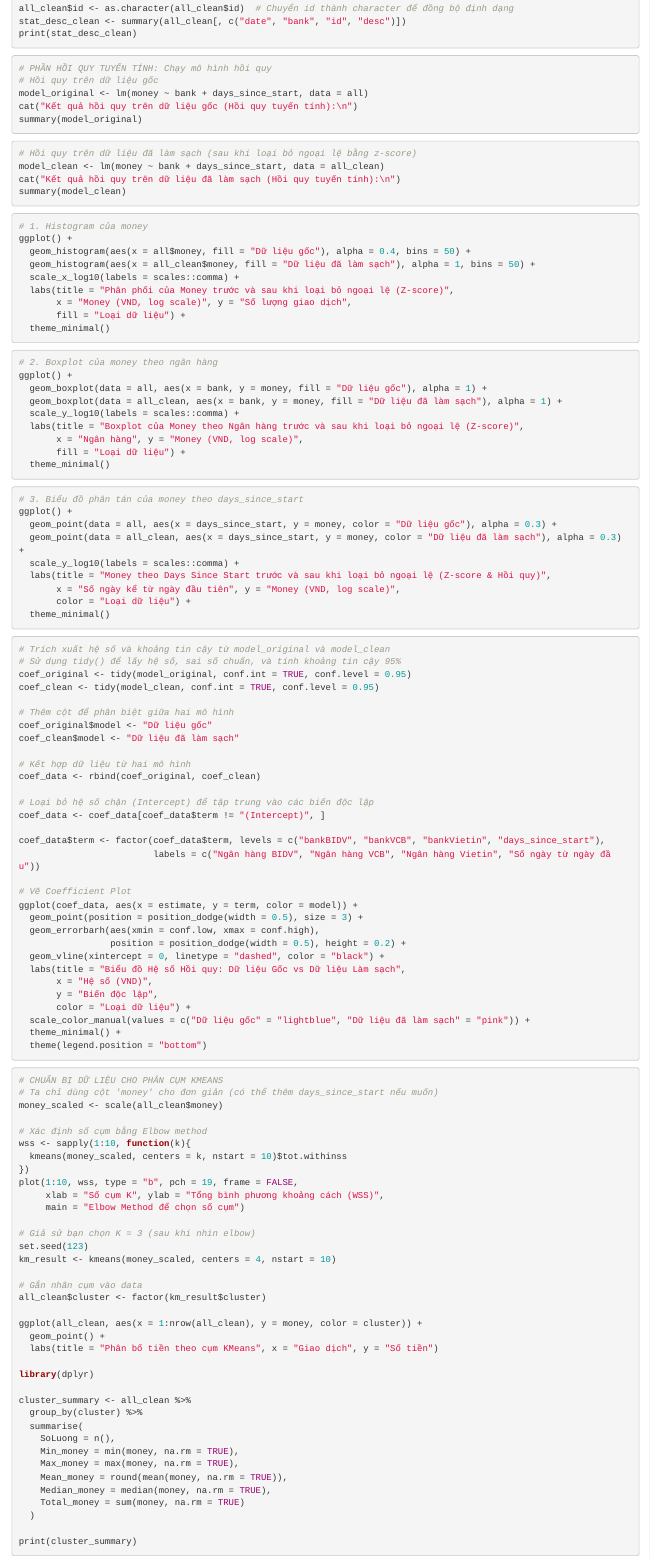
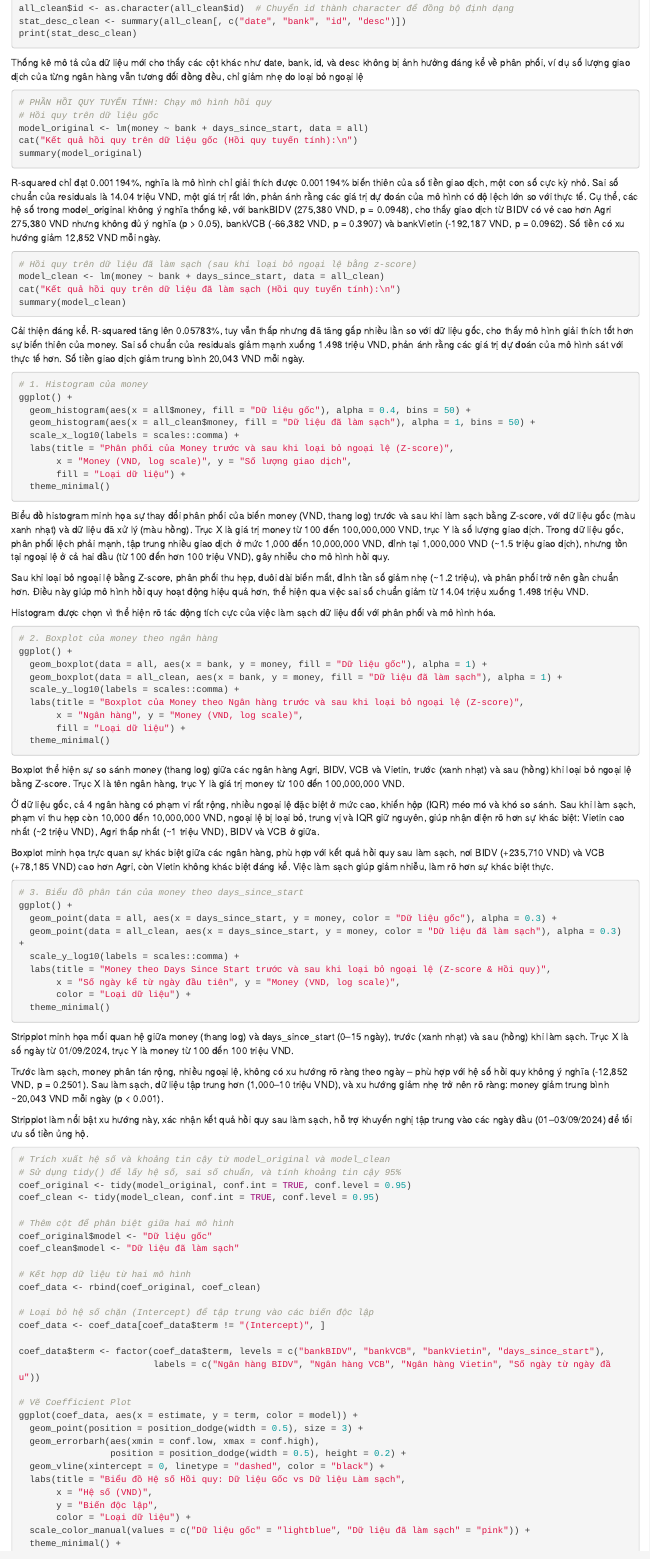
Before and after one commit to trinhnguyen1101/R_nhom_3, an R Markdown document (Nhom3.Rmd): the page in a window 1100 px wide, from 2190 px down. Rendered offline with R 4.5, knitr and Pandoc, with nearby package versions; the code chunks are not run, so their results and figures are left out.

Commit message:
z-score, hồi quy

````diff
--- a/Nhom3.Rmd
+++ b/Nhom3.Rmd
@@ -142,6 +142,7 @@ stat_desc_clean <- summary(all_clean[, c("date", "bank", "id", "desc")])
 print(stat_desc_clean)
 
 ```
+Thống kê mô tả của dữ liệu mới cho thấy các cột khác như date, bank, id, và desc không bị ảnh hưởng đáng kể về phân phối, ví dụ số lượng giao dịch của từng ngân hàng vẫn tương đối đồng đều, chỉ giảm nhẹ do loại bỏ ngoại lệ
 
 ```{r}
 # PHẦN HỒI QUY TUYẾN TÍNH: Chạy mô hình hồi quy
@@ -151,6 +152,10 @@ cat("Kết quả hồi quy trên dữ liệu gốc (Hồi quy tuyến tính):\n"
 summary(model_original)
 
 ```
+R-squared chỉ đạt 0.001194%, nghĩa là mô hình chỉ giải thích được 0.001194% biến thiên của số tiền giao dịch, một con số cực kỳ nhỏ.
+Sai số chuẩn của residuals là 14.04 triệu VND, một giá trị rất lớn, phản ánh rằng các giá trị dự đoán của mô hình có độ lệch lớn so với thực tế.
+Cụ thể, các hệ số trong model_original không ý nghĩa thống kê, với bankBIDV (275,380 VND, p = 0.0948), cho thấy giao dịch từ BIDV có vẻ cao hơn Agri 275,380 VND nhưng không đủ ý nghĩa (p > 0.05), bankVCB (-66,382 VND, p = 0.3907) và bankVietin (-192,187 VND, p = 0.0962).
+Số tiền có xu hướng giảm 12,852 VND mỗi ngày.
 
 ```{r}
 # Hồi quy trên dữ liệu đã làm sạch (sau khi loại bỏ ngoại lệ bằng z-score)
@@ -159,7 +164,9 @@ cat("Kết quả hồi quy trên dữ liệu đã làm sạch (Hồi quy tuyến
 summary(model_clean)
 
 ```
-
+Cải thiện đáng kể. R-squared tăng lên 0.05783%, tuy vẫn thấp nhưng đã tăng gấp nhiều lần so với dữ liệu gốc, cho thấy mô hình giải thích tốt hơn sự biến thiên của money.
+Sai số chuẩn của residuals giảm mạnh xuống 1.498 triệu VND, phản ánh rằng các giá trị dự đoán của mô hình sát với thực tế hơn.
+Số tiền giao dịch giảm trung bình 20,043 VND mỗi ngày.
 ```{r}
 # 1. Histogram của money
 ggplot() +
@@ -172,7 +179,12 @@ ggplot() +
   theme_minimal()
 
 ```
+Biểu đồ histogram minh họa sự thay đổi phân phối của biến money (VND, thang log) trước và sau khi làm sạch bằng Z-score, với dữ liệu gốc (màu xanh nhạt) và dữ liệu đã xử lý (màu hồng). Trục X là giá trị money từ 100 đến 100,000,000 VND, trục Y là số lượng giao dịch.
+Trong dữ liệu gốc, phân phối lệch phải mạnh, tập trung nhiều giao dịch ở mức 1,000 đến 10,000,000 VND, đỉnh tại 1,000,000 VND (~1.5 triệu giao dịch), nhưng tồn tại ngoại lệ ở cả hai đầu (từ 100 đến hơn 100 triệu VND), gây nhiễu cho mô hình hồi quy.
 
+Sau khi loại bỏ ngoại lệ bằng Z-score, phân phối thu hẹp, đuôi dài biến mất, đỉnh tần số giảm nhẹ (~1.2 triệu), và phân phối trở nên gần chuẩn hơn. Điều này giúp mô hình hồi quy hoạt động hiệu quả hơn, thể hiện qua việc sai số chuẩn giảm từ 14.04 triệu xuống 1.498 triệu VND.
+
+Histogram được chọn vì thể hiện rõ tác động tích cực của việc làm sạch dữ liệu đối với phân phối và mô hình hóa.
 ```{r}
 # 2. Boxplot của money theo ngân hàng
 ggplot() +
@@ -185,7 +197,11 @@ ggplot() +
   theme_minimal()
 
 ```
+Boxplot thể hiện sự so sánh money (thang log) giữa các ngân hàng Agri, BIDV, VCB và Vietin, trước (xanh nhạt) và sau (hồng) khi loại bỏ ngoại lệ bằng Z-score. Trục X là tên ngân hàng, trục Y là giá trị money từ 100 đến 100,000,000 VND.
 
+Ở dữ liệu gốc, cả 4 ngân hàng có phạm vi rất rộng, nhiều ngoại lệ đặc biệt ở mức cao, khiến hộp (IQR) méo mó và khó so sánh. Sau khi làm sạch, phạm vi thu hẹp còn 10,000 đến 10,000,000 VND, ngoại lệ bị loại bỏ, trung vị và IQR giữ nguyên, giúp nhận diện rõ hơn sự khác biệt: Vietin cao nhất (~2 triệu VND), Agri thấp nhất (~1 triệu VND), BIDV và VCB ở giữa.
+
+Boxplot minh họa trực quan sự khác biệt giữa các ngân hàng, phù hợp với kết quả hồi quy sau làm sạch, nơi BIDV (+235,710 VND) và VCB (+78,185 VND) cao hơn Agri, còn Vietin không khác biệt đáng kể. Việc làm sạch giúp giảm nhiễu, làm rõ hơn sự khác biệt thực.
 ```{r}
 # 3. Biểu đồ phân tán của money theo days_since_start
 ggplot() +
@@ -198,7 +214,11 @@ ggplot() +
   theme_minimal()
 
 ```
+Stripplot minh họa mối quan hệ giữa money (thang log) và days_since_start (0–15 ngày), trước (xanh nhạt) và sau (hồng) khi làm sạch. Trục X là số ngày từ 01/09/2024, trục Y là money từ 100 đến 100 triệu VND.
 
+Trước làm sạch, money phân tán rộng, nhiều ngoại lệ, không có xu hướng rõ ràng theo ngày – phù hợp với hệ số hồi quy không ý nghĩa (-12,852 VND, p = 0.2501). Sau làm sạch, dữ liệu tập trung hơn (1,000–10 triệu VND), và xu hướng giảm nhẹ trở nên rõ ràng: money giảm trung bình ~20,043 VND mỗi ngày (p < 0.001).
+
+Stripplot làm nổi bật xu hướng này, xác nhận kết quả hồi quy sau làm sạch, hỗ trợ khuyến nghị tập trung vào các ngày đầu (01–03/09/2024) để tối ưu số tiền ủng hộ.
 ```{r}
 # Trích xuất hệ số và khoảng tin cậy từ model_original và model_clean
 # Sử dụng tidy() để lấy hệ số, sai số chuẩn, và tính khoảng tin cậy 95%
````
Also changed, not shown: Nhom3.Rmd (4 more changed lines).
